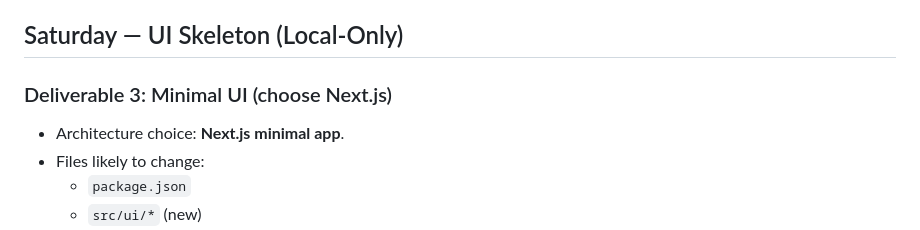
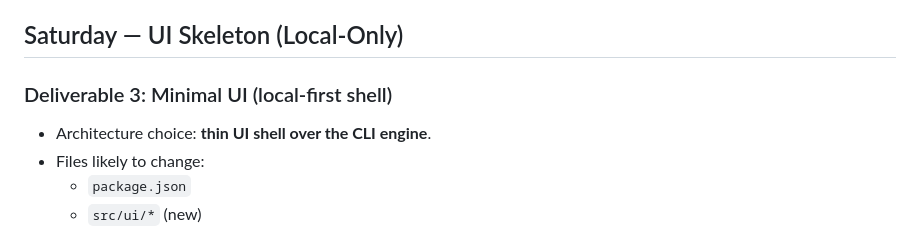
Before and after one commit to KairikHub/kair, a Markdown page: docs/ROADMAP_4DAYS.md, the part around one of its changes. GitHub-like rendering.

```diff
--- a/docs/ROADMAP_4DAYS.md
+++ b/docs/ROADMAP_4DAYS.md
@@ -33,8 +85,8 @@ A 5–10 minute demo that shows Propose → Controls block → Controls approval
   - Makes the system feel like a control plane rather than a one‑shot script.
 
 ## Saturday — UI Skeleton (Local‑Only)
-### Deliverable 3: Minimal UI (choose Next.js)
-- Architecture choice: **Next.js minimal app**.
+### Deliverable 3: Minimal UI (local‑first shell)
+- Architecture choice: **thin UI shell over the CLI engine**.
 - Files likely to change:
   - `package.json`
   - `src/ui/*` (new)
```
Also changed, not shown: other parts of docs/ROADMAP_4DAYS.md (+52 -0 lines).
